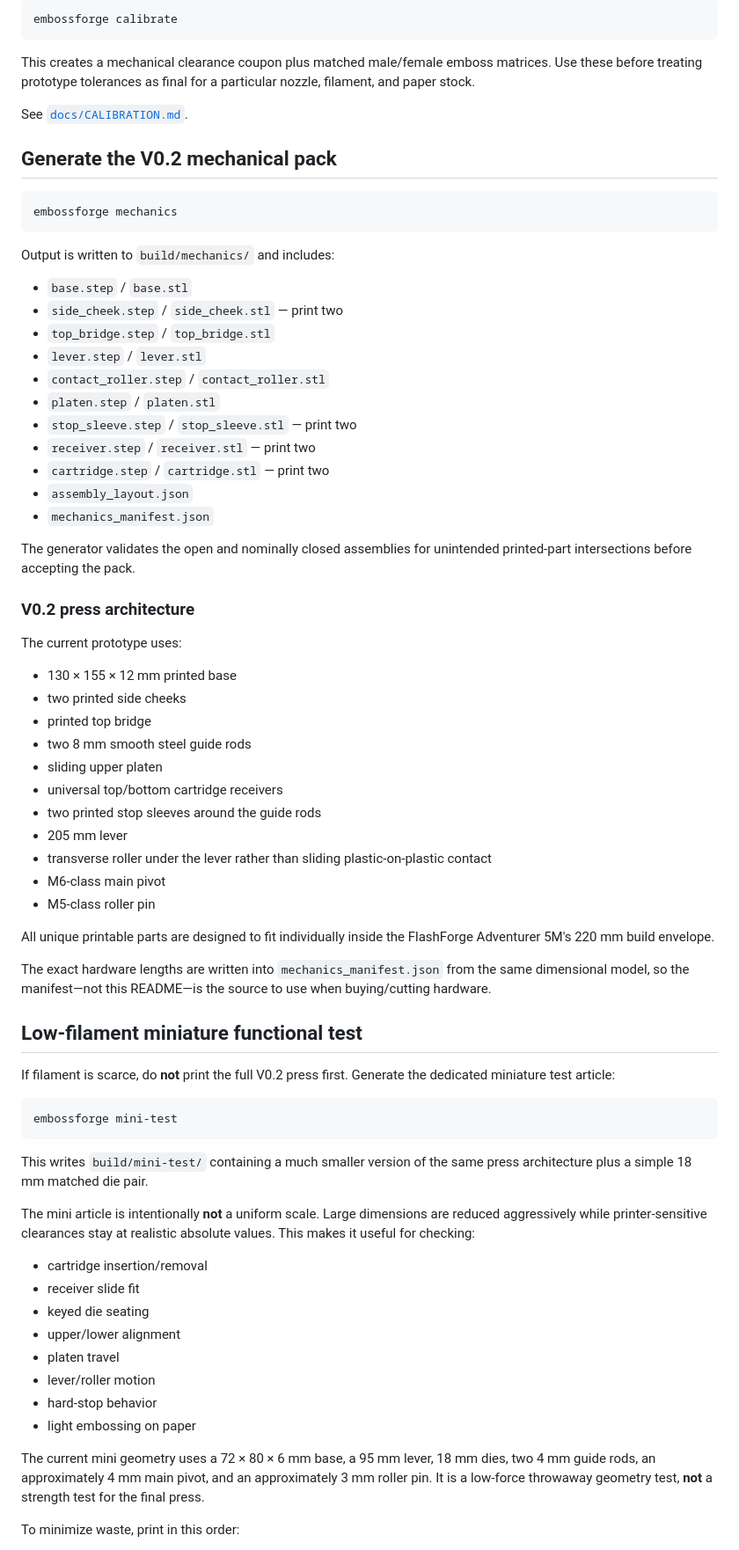
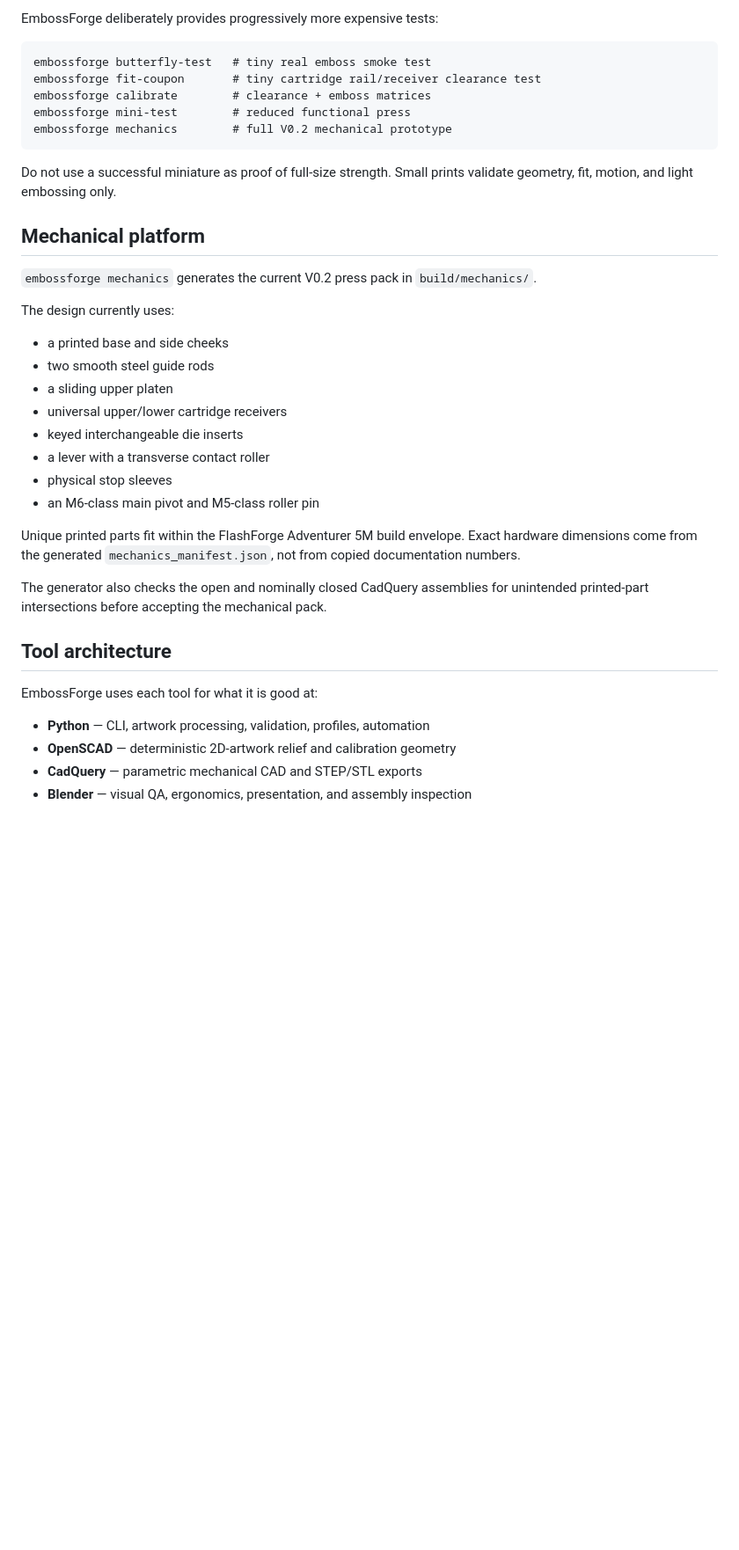
Before and after one commit to KingHacker9000/EmbossForge, a Markdown page: README.md, the part around one of its changes. Shown at 88% size. GitHub-like rendering; blank space fills up the shorter version.

````diff
--- a/README.md
+++ b/README.md
@@ -81,76 +92,41 @@ The upper cartridge uses the same physical cartridge/receiver geometry as the lo
 
-```powershell
-embossforge calibrate
+EmbossForge deliberately provides progressively more expensive tests:
+
+```text
+embossforge butterfly-test   # tiny real emboss smoke test
+embossforge fit-coupon       # tiny cartridge rail/receiver clearance test
+embossforge calibrate        # clearance + emboss matrices
+embossforge mini-test        # reduced functional press
+embossforge mechanics        # full V0.2 mechanical prototype
 ```
 
-This creates a mechanical clearance coupon plus matched male/female emboss matrices. Use these before treating prototype tolerances as final for a particular nozzle, filament, and paper stock.
+Do not use a successful miniature as proof of full-size strength. Small prints validate geometry, fit, motion, and light embossing only.
 
-See [`docs/CALIBRATION.md`](docs/CALIBRATION.md).
+## Mechanical platform
 
-## Generate the V0.2 mechanical pack
+`embossforge mechanics` generates the current V0.2 press pack in `build/mechanics/`.
 
-```powershell
-embossforge mechanics
-```
+The design currently uses:
 
-Output is written to `build/mechanics/` and includes:
+- a printed base and side cheeks
+- two smooth steel guide rods
+- a sliding upper platen
+- universal upper/lower cartridge receivers
+- keyed interchangeable die inserts
+- a lever with a transverse contact roller
+- physical stop sleeves
+- an M6-class main pivot and M5-class roller pin
 
-- `base.step` / `base.stl`
-- `side_cheek.step` / `side_cheek.stl` — print two
-- `top_bridge.step` / `top_bridge.stl`
-- `lever.step` / `lever.stl`
-- `contact_roller.step` / `contact_roller.stl`
-- `platen.step` / `platen.stl`
-- `stop_sleeve.step` / `stop_sleeve.stl` — print two
-- `receiver.step` / `receiver.stl` — print two
-- `cartridge.step` / `cartridge.stl` — print two
-- `assembly_layout.json`
-- `mechanics_manifest.json`
+Unique printed parts fit within the FlashForge Adventurer 5M build envelope. Exact hardware dimensions come from the generated `mechanics_manifest.json`, not from copied documentation numbers.
 
-The generator validates the open and nominally closed assemblies for unintended printed-part intersections before accepting the pack.
+The generator also checks the open and nominally closed CadQuery assemblies for unintended printed-part intersections before accepting the mechanical pack.
 
-### V0.2 press architecture
+## Tool architecture
 
-The current prototype uses:
+EmbossForge uses each tool for what it is good at:
 
-- 130 × 155 × 12 mm printed base
-- two printed side cheeks
-- printed top bridge
-- two 8 mm smooth steel guide rods
-- sliding upper platen
-- universal top/bottom cartridge receivers
-- two printed stop sleeves around the guide rods
-- 205 mm lever
-- transverse roller under the lever rather than sliding plastic-on-plastic contact
-- M6-class main pivot
-- M5-class roller pin
+- **Python** — CLI, artwork processing, validation, profiles, automation
+- **OpenSCAD** — deterministic 2D-artwork relief and calibration geometry
+- **CadQuery** — parametric mechanical CAD and STEP/STL exports
+- **Blender** — visual QA, ergonomics, presentation, and assembly inspection
 
-All unique printable parts are designed to fit individually inside the FlashForge Adventurer 5M's 220 mm build envelope.
-
-The exact hardware lengths are written into `mechanics_manifest.json` from the same dimensional model, so the manifest—not this README—is the source to use when buying/cutting hardware.
-
-## Low-filament miniature functional test
-
-If filament is scarce, do **not** print the full V0.2 press first. Generate the dedicated miniature test article:
-
-```powershell
-embossforge mini-test
-```
-
-This writes `build/mini-test/` containing a much smaller version of the same press architecture plus a simple 18 mm matched die pair.
-
-The mini article is intentionally **not** a uniform scale. Large dimensions are reduced aggressively while printer-sensitive clearances stay at realistic absolute values. This makes it useful for checking:
-
-- cartridge insertion/removal
-- receiver slide fit
-- keyed die seating
-- upper/lower alignment
-- platen travel
-- lever/roller motion
-- hard-stop behavior
-- light embossing on paper
-
-The current mini geometry uses a 72 × 80 × 6 mm base, a 95 mm lever, 18 mm dies, two 4 mm guide rods, an approximately 4 mm main pivot, and an approximately 3 mm roller pin. It is a low-force throwaway geometry test, **not** a strength test for the final press.
-
-To minimize waste, print in this order:
-
````
Also changed, not shown: other parts of README.md (+89 -96 lines).
